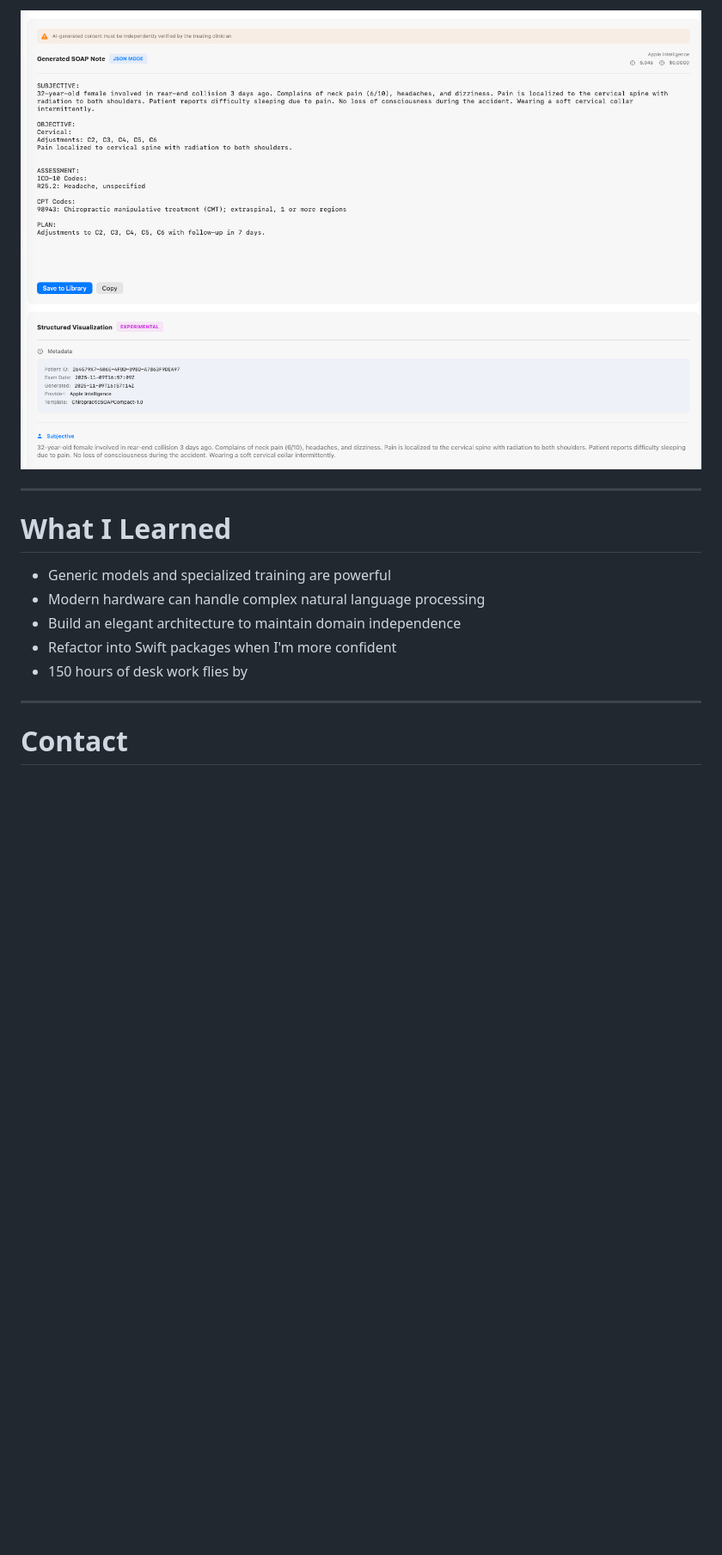
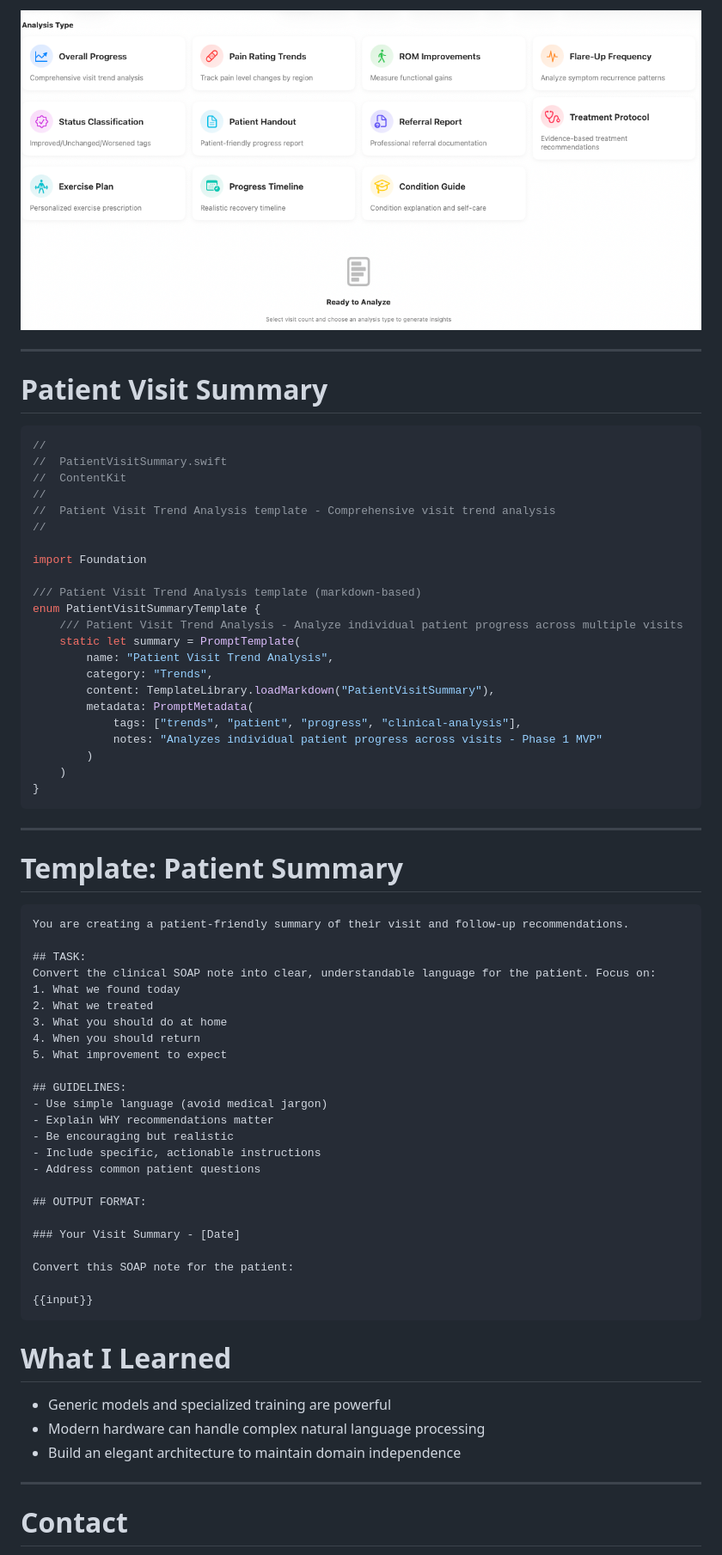
Before and after one commit to mpazaryna/presentation, a Markdown page: jstd/presentation.md, the part around the change printed below. Shown: that part at 86% size. GitHub-like rendering; pictures changed too: jstd/analysis.png (added); blank space fills up the shorter version.

````diff
--- a/jstd/presentation.md
+++ b/jstd/presentation.md
@@ -158,15 +240,71 @@ private func runMLXAnalysis(on text: String) async -> (
 
-![](image.png)
+![](analysis.png)
 
 ---
+
+# Patient Visit Summary
+
+```swift
+//
+//  PatientVisitSummary.swift
+//  ContentKit
+//
+//  Patient Visit Trend Analysis template - Comprehensive visit trend analysis
+//
+
+import Foundation
+
+/// Patient Visit Trend Analysis template (markdown-based)
+enum PatientVisitSummaryTemplate {
+    /// Patient Visit Trend Analysis - Analyze individual patient progress across multiple visits
+    static let summary = PromptTemplate(
+        name: "Patient Visit Trend Analysis",
+        category: "Trends",
+        content: TemplateLibrary.loadMarkdown("PatientVisitSummary"),
+        metadata: PromptMetadata(
+            tags: ["trends", "patient", "progress", "clinical-analysis"],
+            notes: "Analyzes individual patient progress across visits - Phase 1 MVP"
+        )
+    )
+}
+```
+---
+
+# Template: Patient Summary
+
+```text
+You are creating a patient-friendly summary of their visit and follow-up recommendations.
+
+## TASK:
+Convert the clinical SOAP note into clear, understandable language for the patient. Focus on:
+1. What we found today
+2. What we treated
+3. What you should do at home
+4. When you should return
+5. What improvement to expect
+
+## GUIDELINES:
+- Use simple language (avoid medical jargon)
+- Explain WHY recommendations matter
+- Be encouraging but realistic
+- Include specific, actionable instructions
+- Address common patient questions
+
+## OUTPUT FORMAT:
+
+### Your Visit Summary - [Date]
+
+Convert this SOAP note for the patient:
+
+{{input}}
+```
+
 
 # What I Learned
 
 - Generic models and specialized training are powerful
 - Modern hardware can handle complex natural language processing
 - Build an elegant architecture to maintain domain independence
-- Refactor into Swift packages when I'm more confident
-- 150 hours of desk work flies by
 
 ---
 
````
Also changed, not shown: other parts of jstd/presentation.md (+118 -36 lines), 1 other file.
